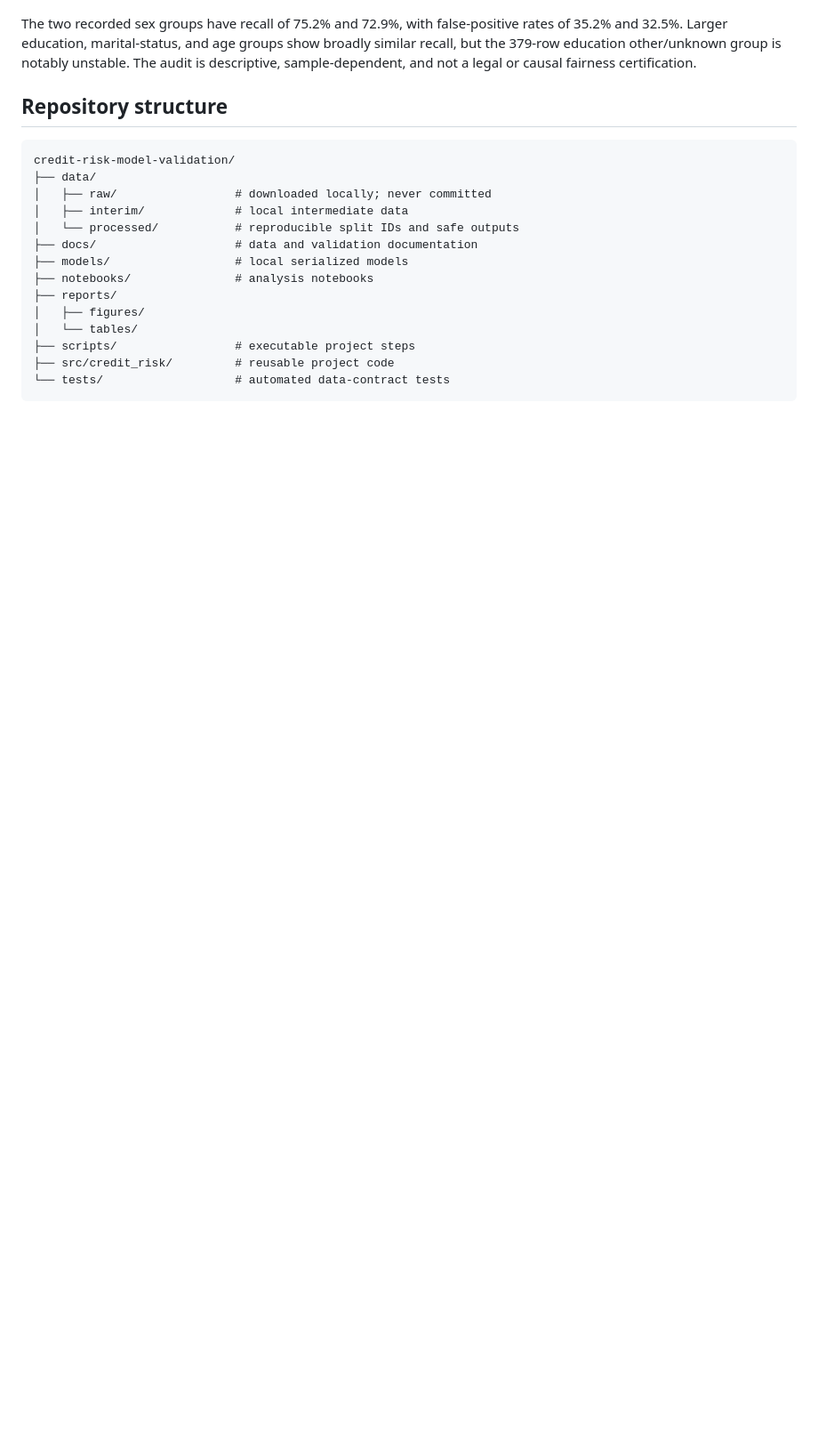
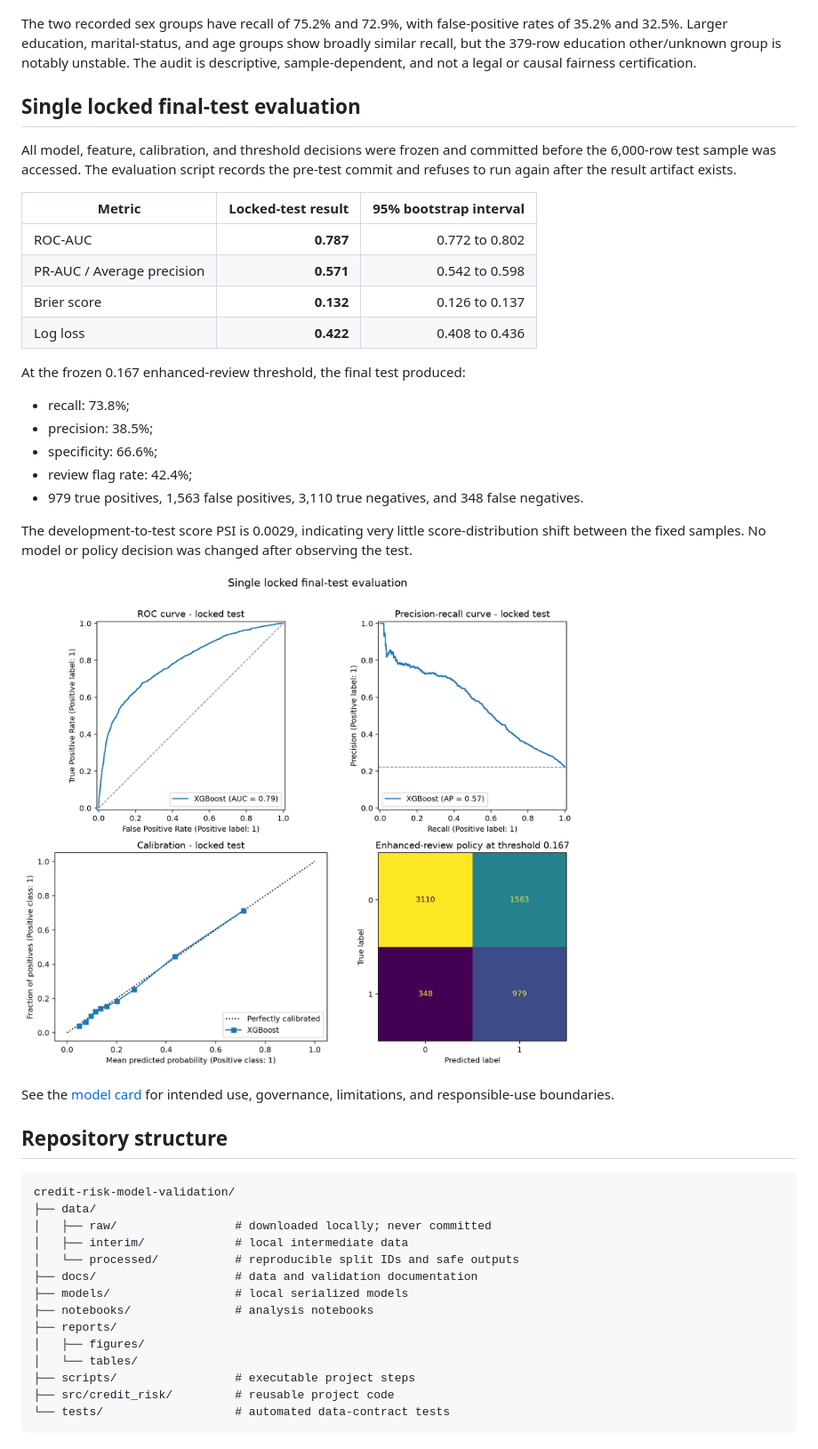
Before and after one commit to aria-yihan-zhao/credit-risk-model-validation, a Markdown page: README.md, the part around one of its changes. Shown at 89% size. Drawn GitHub-style; pictures changed too: reports/figures/final_test_validation.png (added); blank space fills up the shorter version.

Commit message:
Record the single locked final test evaluation

````diff
--- a/README.md
+++ b/README.md
@@ -133,6 +133,31 @@ Demographic variables are not model inputs. They are used after scoring to inspe
 
 The two recorded sex groups have recall of 75.2% and 72.9%, with false-positive rates of 35.2% and 32.5%. Larger education, marital-status, and age groups show broadly similar recall, but the 379-row education other/unknown group is notably unstable. The audit is descriptive, sample-dependent, and not a legal or causal fairness certification.
 
+## Single locked final-test evaluation
+
+All model, feature, calibration, and threshold decisions were frozen and committed before the 6,000-row test sample was accessed. The evaluation script records the pre-test commit and refuses to run again after the result artifact exists.
+
+| Metric | Locked-test result | 95% bootstrap interval |
+|---|---:|---:|
+| ROC-AUC | **0.787** | 0.772 to 0.802 |
+| PR-AUC / Average precision | **0.571** | 0.542 to 0.598 |
+| Brier score | **0.132** | 0.126 to 0.137 |
+| Log loss | **0.422** | 0.408 to 0.436 |
+
+At the frozen 0.167 enhanced-review threshold, the final test produced:
+
+- recall: 73.8%;
+- precision: 38.5%;
+- specificity: 66.6%;
+- review flag rate: 42.4%;
+- 979 true positives, 1,563 false positives, 3,110 true negatives, and 348 false negatives.
+
+The development-to-test score PSI is 0.0029, indicating very little score-distribution shift between the fixed samples. No model or policy decision was changed after observing the test.
+
+![Single locked final-test evaluation](reports/figures/final_test_validation.png)
+
+See the [model card](docs/model_card.md) for intended use, governance, limitations, and responsible-use boundaries.
+
 ## Repository structure
 
 ```text
````
Also changed, not shown: other parts of README.md (+4 -2 lines), docs/model_card.md (added, +93 -0 lines), 2 other files.
